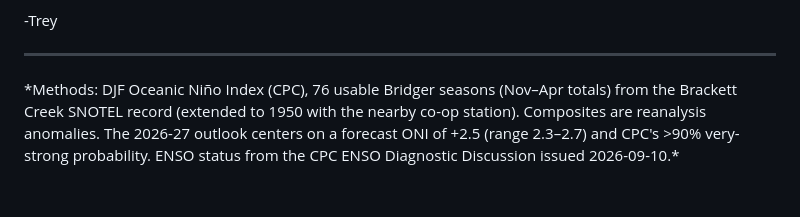
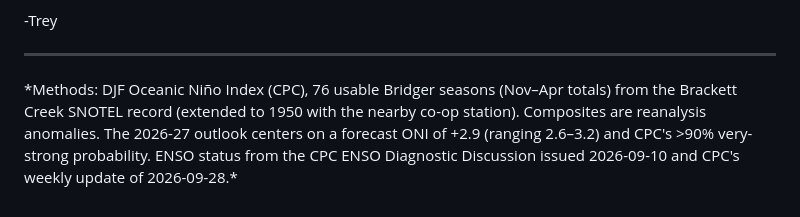
Before and after one commit to coldsmokereport/coldsmoke, a Markdown page: posts/2026-09-20-el-nino-and-bridger-bowl-record-winter.md, the part around one of its changes. GitHub-like rendering.

Commit message:
Update Post “2026-09-20-el-nino-and-bridger-bowl-record-winter”

```diff
--- a/posts/2026-09-20-el-nino-and-bridger-bowl-record-winter.md
+++ b/posts/2026-09-20-el-nino-and-bridger-bowl-record-winter.md
@@ -90,4 +90,4 @@ Pray for snow. And taking a quick peek at the forecast for next weekend we may h
 ***
 
 \*Methods: DJF Oceanic Niño Index (CPC), 76 usable Bridger seasons (Nov–Apr
-totals) from the Brackett Creek SNOTEL record (extended to 1950 with the nearby co-op station). Composites are reanalysis anomalies. The 2026-27 outlook centers on a forecast ONI of +2.5 (range 2.3–2.7) and CPC's >90% very-strong probability. ENSO status from the CPC ENSO Diagnostic Discussion issued 2026-09-10.\*
+totals) from the Brackett Creek SNOTEL record (extended to 1950 with the nearby co-op station). Composites are reanalysis anomalies. The 2026-27 outlook centers on a forecast ONI of +2.9 (ranging 2.6–3.2) and CPC's >90% very-strong probability. ENSO status from the CPC ENSO Diagnostic Discussion issued 2026-09-10 and CPC's weekly update of 2026-09-28.\*
```
Also changed, not shown: other parts of posts/2026-09-20-el-nino-and-bridger-bowl-record-winter.md (+6 -6 lines).
